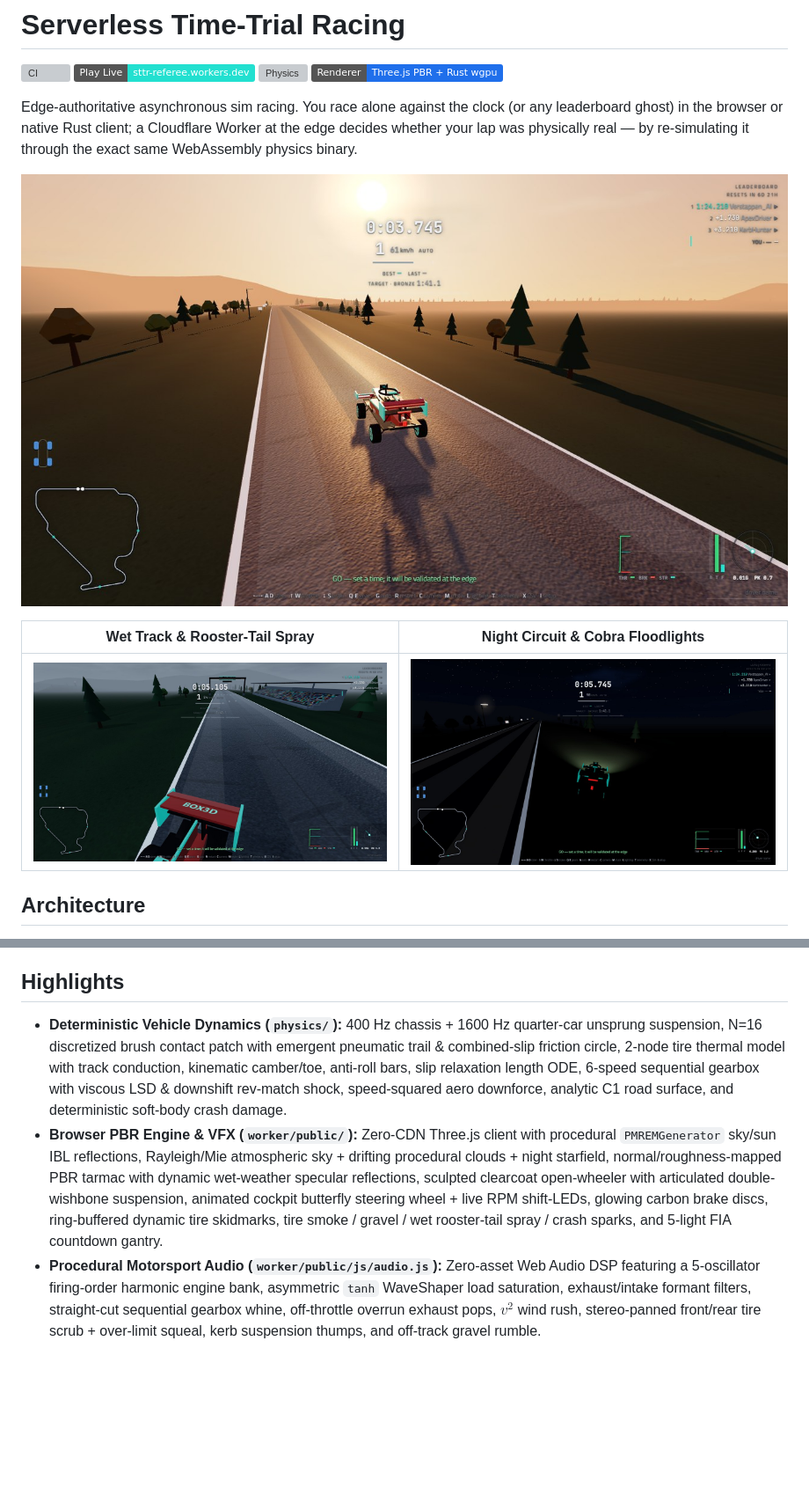
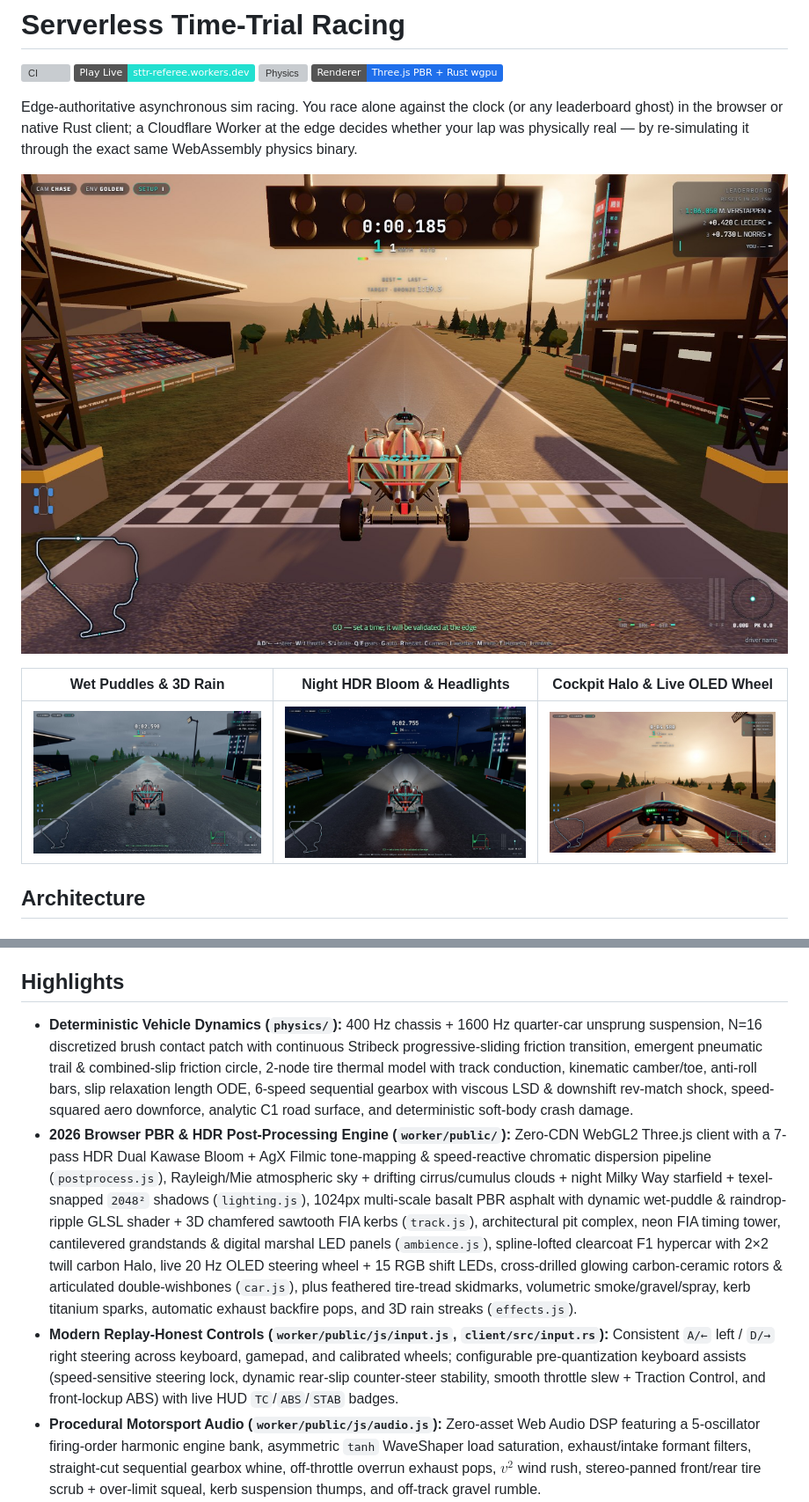
Before and after one commit to eric-rolph/serverless-time-trial-racing-game, a Markdown page: README.md, 2 parts joined by grey strips. Shown at 88% size. Drawn GitHub-style; pictures changed too: docs/assets/apex-cockpit.jpg (added), docs/assets/apex-golden.jpg, docs/assets/apex-night.jpg; badges without logos; blank space fills up the shorter version; grey boxes are pictures that could not be loaded.

```diff
--- a/README.md
+++ b/README.md
@@ -11,7 +11,7 @@ Edge-authoritative asynchronous sim racing. You race alone against the clock (or
 
-| Wet Track & Rooster-Tail Spray | Night Circuit & Cobra Floodlights |
-|---|---|
-| ![Wet tarmac PBR reflections and clouds](docs/assets/apex-wet.jpg) | ![Night circuit with starfield, floodlights and LED headlights](docs/assets/apex-night.jpg) |
+| Wet Puddles & 3D Rain | Night HDR Bloom & Headlights | Cockpit Halo & Live OLED Wheel |
+|---|---|---|
+| ![Wet basalt tarmac with standing puddles and 3D rain streaks](docs/assets/apex-wet.jpg) | ![Night circuit with starfield, stadium floodlights, LED headlights and tire smoke](docs/assets/apex-night.jpg) | ![Cockpit view with woven carbon Halo, 15 RGB shift LEDs and live 20 Hz OLED telemetry display](docs/assets/apex-cockpit.jpg) |
 
 ## Architecture
 
@@ -33,8 +33,9 @@ Every Monday at 00:00 UTC, a GitHub Actions workflow generates a fresh seeded v2
 
 ## Highlights
 
-- **Deterministic Vehicle Dynamics (`physics/`):** 400 Hz chassis + 1600 Hz quarter-car unsprung suspension, N=16 discretized brush contact patch with emergent pneumatic trail & combined-slip friction circle, 2-node tire thermal model with track conduction, kinematic camber/toe, anti-roll bars, slip relaxation length ODE, 6-speed sequential gearbox with viscous LSD & downshift rev-match shock, speed-squared aero downforce, analytic C1 road surface, and deterministic soft-body crash damage.
-- **Browser PBR Engine & VFX (`worker/public/`):** Zero-CDN Three.js client with procedural `PMREMGenerator` sky/sun IBL reflections, Rayleigh/Mie atmospheric sky + drifting procedural clouds + night starfield, normal/roughness-mapped PBR tarmac with dynamic wet-weather specular reflections, sculpted clearcoat open-wheeler with articulated double-wishbone suspension, animated cockpit butterfly steering wheel + live RPM shift-LEDs, glowing carbon brake discs, ring-buffered dynamic tire skidmarks, tire smoke / gravel / wet rooster-tail spray / crash sparks, and 5-light FIA countdown gantry.
+- **Deterministic Vehicle Dynamics (`physics/`):** 400 Hz chassis + 1600 Hz quarter-car unsprung suspension, N=16 discretized brush contact patch with continuous Stribeck progressive-sliding friction transition, emergent pneumatic trail & combined-slip friction circle, 2-node tire thermal model with track conduction, kinematic camber/toe, anti-roll bars, slip relaxation length ODE, 6-speed sequential gearbox with viscous LSD & downshift rev-match shock, speed-squared aero downforce, analytic C1 road surface, and deterministic soft-body crash damage.
+- **2026 Browser PBR & HDR Post-Processing Engine (`worker/public/`):** Zero-CDN WebGL2 Three.js client with a 7-pass HDR Dual Kawase Bloom + AgX Filmic tone-mapping & speed-reactive chromatic dispersion pipeline (`postprocess.js`), Rayleigh/Mie atmospheric sky + drifting cirrus/cumulus clouds + night Milky Way starfield + texel-snapped `2048²` shadows (`lighting.js`), 1024px multi-scale basalt PBR asphalt with dynamic wet-puddle & raindrop-ripple GLSL shader + 3D chamfered sawtooth FIA kerbs (`track.js`), architectural pit complex, neon FIA timing tower, cantilevered grandstands & digital marshal LED panels (`ambience.js`), spline-lofted clearcoat F1 hypercar with 2×2 twill carbon Halo, live 20 Hz OLED steering wheel + 15 RGB shift LEDs, cross-drilled glowing carbon-ceramic rotors & articulated double-wishbones (`car.js`), plus feathered tire-tread skidmarks, volumetric smoke/gravel/spray, kerb titanium sparks, automatic exhaust backfire pops, and 3D rain streaks (`effects.js`).
+- **Modern Replay-Honest Controls (`worker/public/js/input.js`, `client/src/input.rs`):** Consistent `A/←` left / `D/→` right steering across keyboard, gamepad, and calibrated wheels; configurable pre-quantization keyboard assists (speed-sensitive steering lock, dynamic rear-slip counter-steer stability, smooth throttle slew + Traction Control, and front-lockup ABS) with live HUD `TC`/`ABS`/`STAB` badges.
 - **Procedural Motorsport Audio (`worker/public/js/audio.js`):** Zero-asset Web Audio DSP featuring a 5-oscillator firing-order harmonic engine bank, asymmetric `tanh` WaveShaper load saturation, exhaust/intake formant filters, straight-cut sequential gearbox whine, off-throttle overrun exhaust pops, $v^2$ wind rush, stereo-panned front/rear tire scrub + over-limit squeal, kerb suspension thumps, and off-track gravel rumble.
 - **APEX Unboxed HUD & Pro Telemetry:** Timing-tower delta numeral + centered graphical delta bar, sector splits + theoretical optimal lap (`OPT`), ghost minimap, toggleable (`T`) Garage 61-style rolling pedal/steer sparkline + FFB clipping meter + live 2D G-force friction circle, and 1-click MoTeC-ready CSV telemetry export (`X`).
 - **Native Rust `wgpu` Client & DirectInput8 FFB (`client/`):** Cook-Torrance GGX PBR shader + full-screen physical atmospheric sky pass + ACES Filmic tone mapping, sculpted 3-material open-wheeler, multi-camera (`C`: chase / cockpit / bumper), speed-reactive FOV, native ultrawide (`21:9` / `32:9`), and DirectInput8 constant-force FFB with standstill attenuation and soft-knee non-clipping limiting.
```
Also changed, not shown: other parts of README.md (+1 -1 lines), 12 other files.
